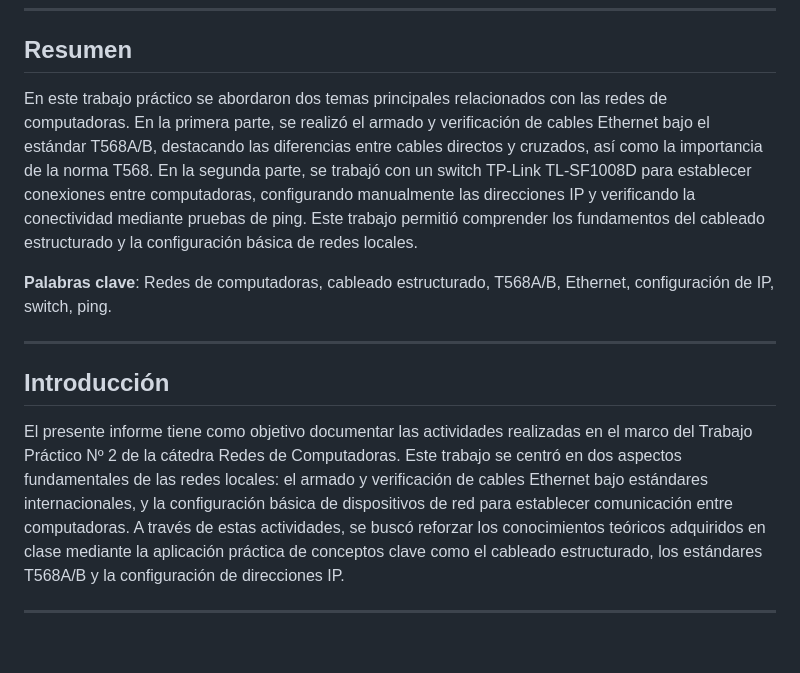
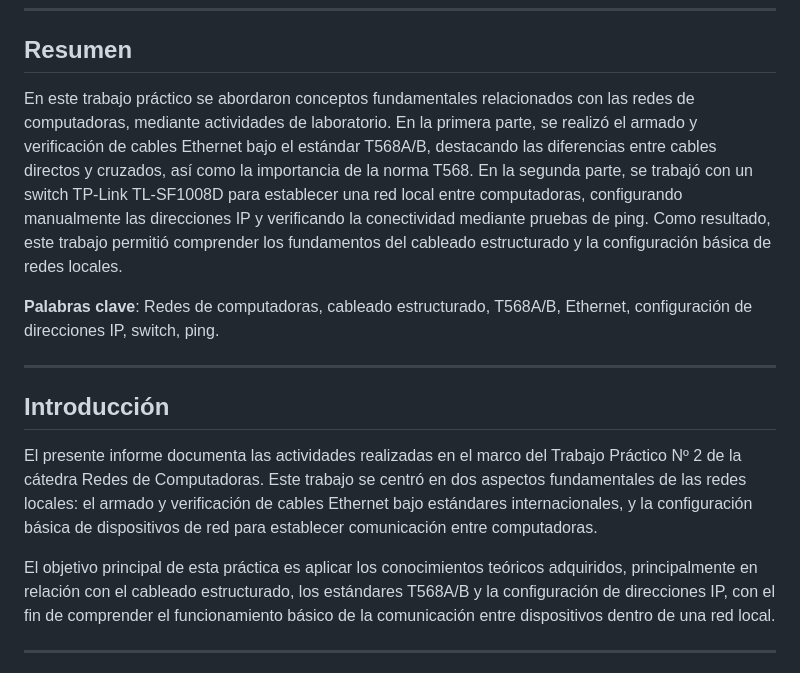
Before and after one commit to nicopinera/Redes-De-Compu-2026, a Markdown page: TP2/README.md, the part around the change. GitHub-like rendering; blank space fills up the shorter version.

Commit message:
Ajustes en resumen e introducción

```diff
--- a/TP2/README.md
+++ b/TP2/README.md
@@ -34,15 +34,17 @@
 
 ## Resumen
 
-En este trabajo práctico se abordaron dos temas principales relacionados con las redes de computadoras. En la primera parte, se realizó el armado y verificación de cables Ethernet bajo el estándar T568A/B, destacando las diferencias entre cables directos y cruzados, así como la importancia de la norma T568. En la segunda parte, se trabajó con un switch TP-Link TL-SF1008D para establecer conexiones entre computadoras, configurando manualmente las direcciones IP y verificando la conectividad mediante pruebas de ping. Este trabajo permitió comprender los fundamentos del cableado estructurado y la configuración básica de redes locales.
+En este trabajo práctico se abordaron conceptos fundamentales relacionados con las redes de computadoras, mediante actividades de laboratorio. En la primera parte, se realizó el armado y verificación de cables Ethernet bajo el estándar T568A/B, destacando las diferencias entre cables directos y cruzados, así como la importancia de la norma T568. En la segunda parte, se trabajó con un switch TP-Link TL-SF1008D para establecer una red local entre computadoras, configurando manualmente las direcciones IP y verificando la conectividad mediante pruebas de ping. Como resultado, este trabajo permitió comprender los fundamentos del cableado estructurado y la configuración básica de redes locales.
 
-**Palabras clave**: Redes de computadoras, cableado estructurado, T568A/B, Ethernet, configuración de IP, switch, ping.
+**Palabras clave**: Redes de computadoras, cableado estructurado, T568A/B, Ethernet, configuración de direcciones IP, switch, ping.
 
 ---
 
 ## Introducción
 
-El presente informe tiene como objetivo documentar las actividades realizadas en el marco del Trabajo Práctico Nº 2 de la cátedra Redes de Computadoras. Este trabajo se centró en dos aspectos fundamentales de las redes locales: el armado y verificación de cables Ethernet bajo estándares internacionales, y la configuración básica de dispositivos de red para establecer comunicación entre computadoras. A través de estas actividades, se buscó reforzar los conocimientos teóricos adquiridos en clase mediante la aplicación práctica de conceptos clave como el cableado estructurado, los estándares T568A/B y la configuración de direcciones IP.
+El presente informe documenta las actividades realizadas en el marco del Trabajo Práctico Nº 2 de la cátedra Redes de Computadoras. Este trabajo se centró en dos aspectos fundamentales de las redes locales: el armado y verificación de cables Ethernet bajo estándares internacionales, y la configuración básica de dispositivos de red para establecer comunicación entre computadoras.
+
+El objetivo principal de esta práctica es aplicar los conocimientos teóricos adquiridos, principalmente en relación con el cableado estructurado, los estándares T568A/B y la configuración de direcciones IP, con el fin de comprender el funcionamiento básico de la comunicación entre dispositivos dentro de una red local.
 
 ---
 
```
